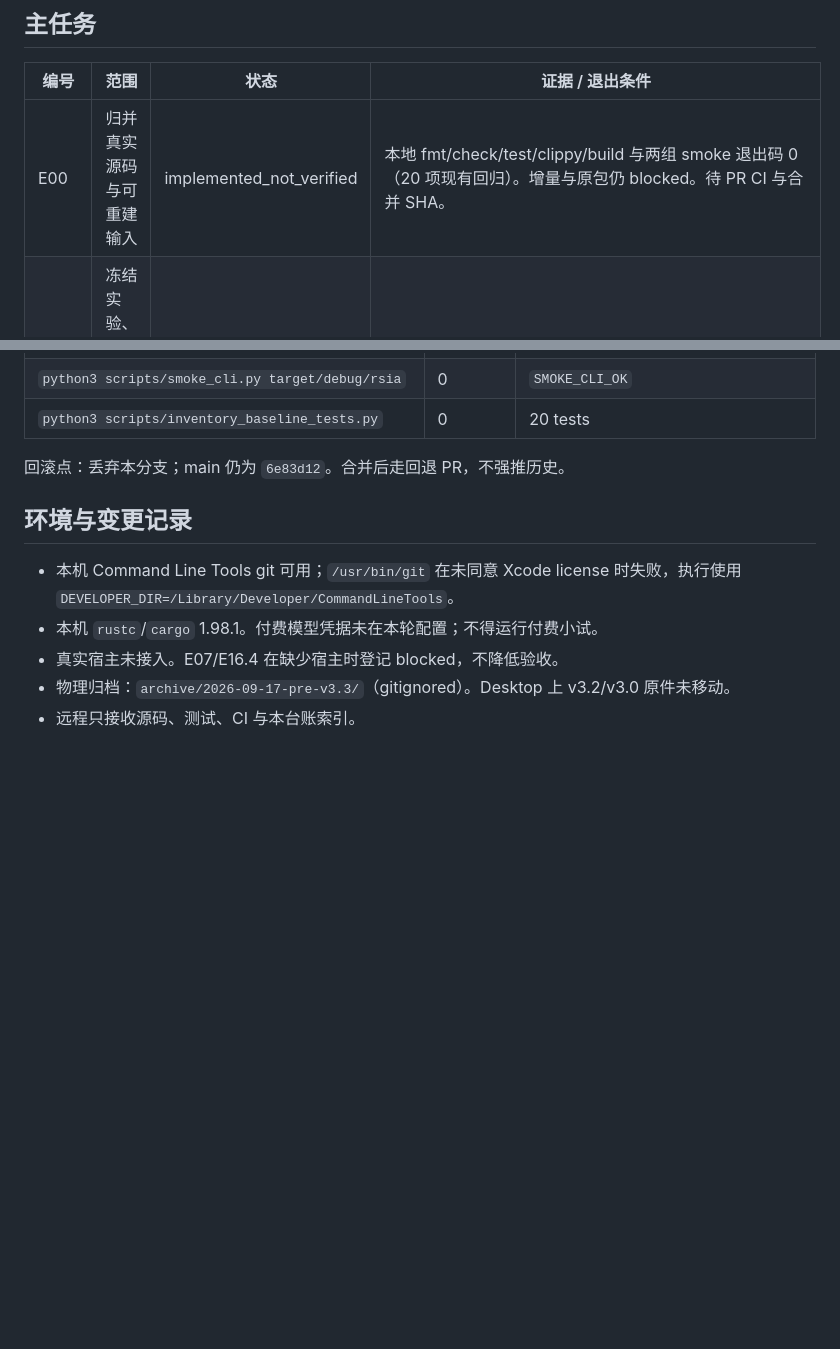
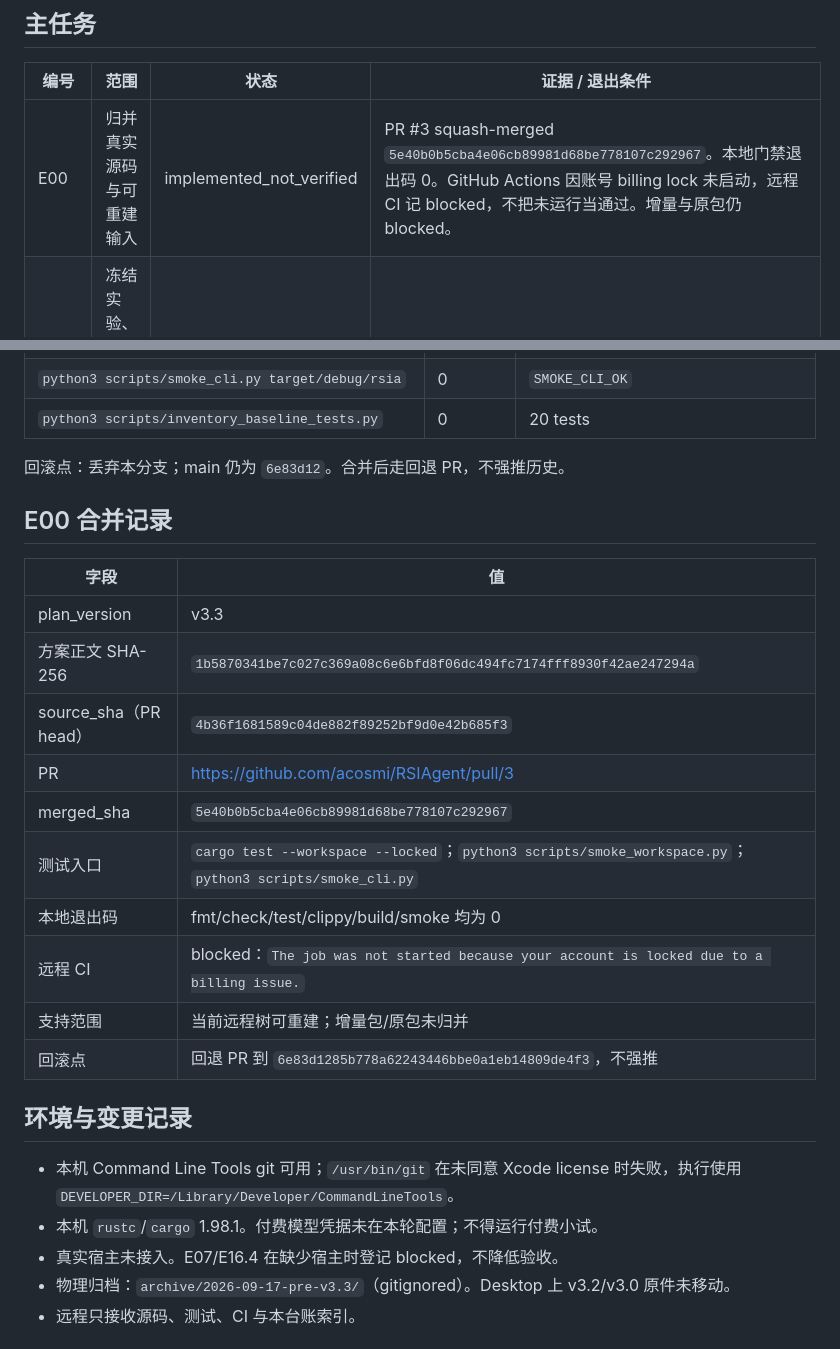
Before and after one commit to acosmi/RSIAgent, a Markdown page: docs/implementation-ledger.md, 2 parts joined by grey strips. Drawn GitHub-style; blank space fills up the shorter version.

Commit message:
docs(ledger): record E00 PR #3 merged SHA (#4)
GitHub Actions did not start (account billing lock). Local fmt/check/test/clippy/build/smoke remain the command evidence. Do not treat unrun CI as a pass.

Co-authored-by: Acosmi Automation <auto@acosmi.com>

```diff
--- a/docs/implementation-ledger.md
+++ b/docs/implementation-ledger.md
@@ -28,7 +28,7 @@ plan_version：v3.3。本台账只索引该规范的任务与验收，不能独
 
 | 编号 | 范围 | 状态 | 证据 / 退出条件 |
 |---|---|---|---|
-| E00 | 归并真实源码与可重建输入 | implemented_not_verified | 本地 fmt/check/test/clippy/build 与两组 smoke 退出码 0（20 项现有回归）。增量与原包仍 blocked。待 PR CI 与合并 SHA。 |
+| E00 | 归并真实源码与可重建输入 | implemented_not_verified | PR #3 squash-merged `5e40b0b5cba4e06cb89981d68be778107c292967`。本地门禁退出码 0。GitHub Actions 因账号 billing lock 未启动，远程 CI 记 blocked，不把未运行当通过。增量与原包仍 blocked。 |
 | E01 | 冻结实验、任务分区和预算可行性 | planned | 前置 E00。V010–V013。无资金授权时只准备脚本。 |
 | E02 | 最小版本化契约与宿主能力边界 | planned | 前置 E00,E01。V002/V003/V005/V009/V043–V048/V060/V062/V078/V079。 |
 | E03 | 跨任务证据接入生成消费者 | planned | 前置 E02。V004–V006/V017/V051/V052/V054–V058。 |
@@ -108,6 +108,21 @@ python3 scripts/inventory_baseline_tests.py
 
 回滚点：丢弃本分支；main 仍为 `6e83d12`。合并后走回退 PR，不强推历史。
 
+## E00 合并记录
+
+| 字段 | 值 |
+|---|---|
+| plan_version | v3.3 |
+| 方案正文 SHA-256 | `1b5870341be7c027c369a08c6e6bfd8f06dc494fc7174fff8930f42ae247294a` |
+| source_sha（PR head） | `4b36f1681589c04de882f89252bf9d0e42b685f3` |
+| PR | https://github.com/acosmi/RSIAgent/pull/3 |
+| merged_sha | `5e40b0b5cba4e06cb89981d68be778107c292967` |
+| 测试入口 | `cargo test --workspace --locked`；`python3 scripts/smoke_workspace.py`；`python3 scripts/smoke_cli.py` |
+| 本地退出码 | fmt/check/test/clippy/build/smoke 均为 0 |
+| 远程 CI | blocked：`The job was not started because your account is locked due to a billing issue.` |
+| 支持范围 | 当前远程树可重建；增量包/原包未归并 |
+| 回滚点 | 回退 PR 到 `6e83d1285b778a62243446bbe0a1eb14809de4f3`，不强推 |
+
 ## 环境与变更记录
 
 - 本机 Command Line Tools git 可用；`/usr/bin/git` 在未同意 Xcode license 时失败，执行使用 `DEVELOPER_DIR=/Library/Developer/CommandLineTools`。
```
